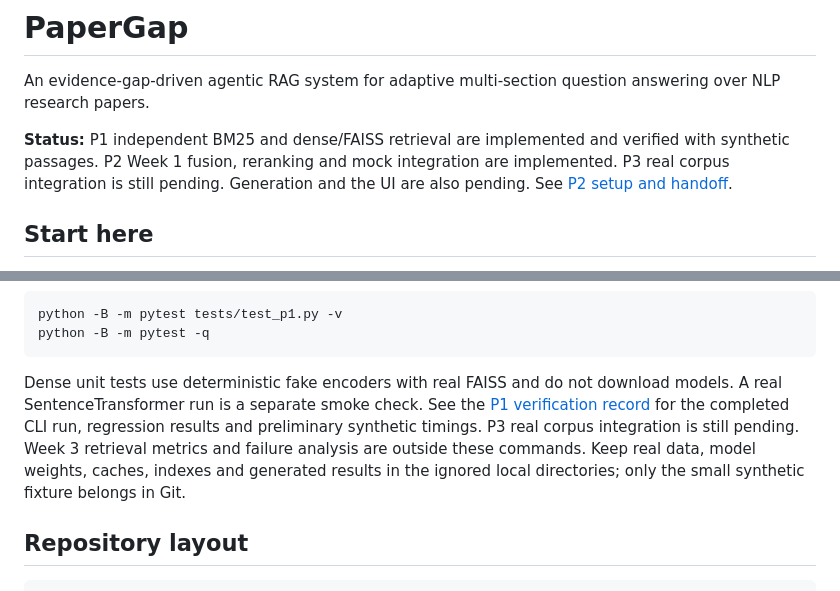
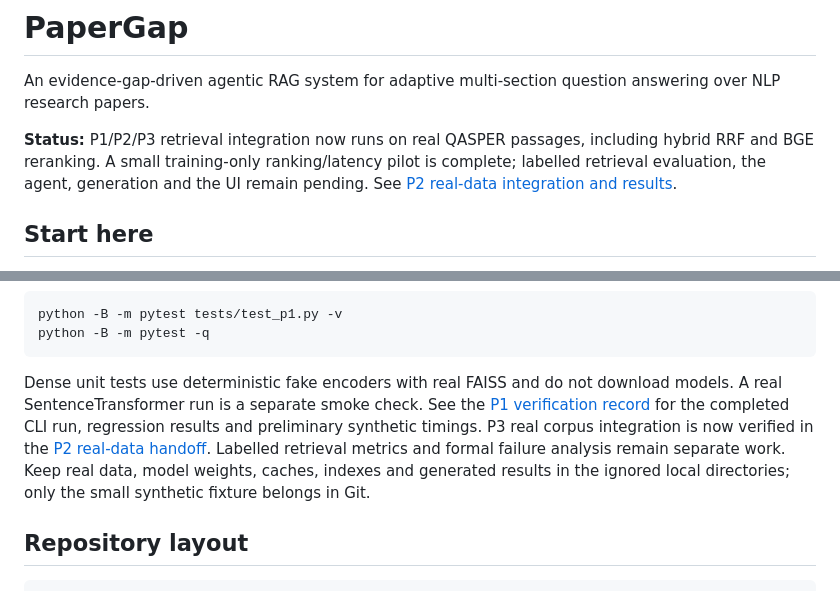
Before and after one commit to CodeByVish/papergap-rag, a Markdown page: README.md, 2 parts joined by grey strips. Drawn GitHub-style.

Commit message:
Document full QASPER integration and measured P2 pilot

````diff
--- a/README.md
+++ b/README.md
@@ -2,7 +2,7 @@
 
 An evidence-gap-driven agentic RAG system for adaptive multi-section question answering over NLP research papers.
 
-**Status:** P1 independent BM25 and dense/FAISS retrieval are implemented and verified with synthetic passages. P2 Week 1 fusion, reranking and mock integration are implemented. P3 real corpus integration is still pending. Generation and the UI are also pending. See [P2 setup and handoff](docs/P2_WEEK1.md).
+**Status:** P1/P2/P3 retrieval integration now runs on real QASPER passages, including hybrid RRF and BGE reranking. A small training-only ranking/latency pilot is complete; labelled retrieval evaluation, the agent, generation and the UI remain pending. See [P2 real-data integration and results](docs/P2_WEEK2.md).
 
 ## Start here
 
@@ -83,7 +83,7 @@ python -B -m pytest tests/test_p1.py -v
 python -B -m pytest -q
 ```
 
-Dense unit tests use deterministic fake encoders with real FAISS and do not download models. A real SentenceTransformer run is a separate smoke check. See the [P1 verification record](docs/WEEKLY_TRACKER.md#p1-verification-evidence) for the completed CLI run, regression results and preliminary synthetic timings. P3 real corpus integration is still pending. Week 3 retrieval metrics and failure analysis are outside these commands. Keep real data, model weights, caches, indexes and generated results in the ignored local directories; only the small synthetic fixture belongs in Git.
+Dense unit tests use deterministic fake encoders with real FAISS and do not download models. A real SentenceTransformer run is a separate smoke check. See the [P1 verification record](docs/WEEKLY_TRACKER.md#p1-verification-evidence) for the completed CLI run, regression results and preliminary synthetic timings. P3 real corpus integration is now verified in the [P2 real-data handoff](docs/P2_WEEK2.md). Labelled retrieval metrics and formal failure analysis remain separate work. Keep real data, model weights, caches, indexes and generated results in the ignored local directories; only the small synthetic fixture belongs in Git.
 
 ## Repository layout
 
````
Also changed, not shown: docs/P2_WEEK2.md (+61 -6 lines), docs/WEEKLY_TRACKER.md (+15 -0 lines).
